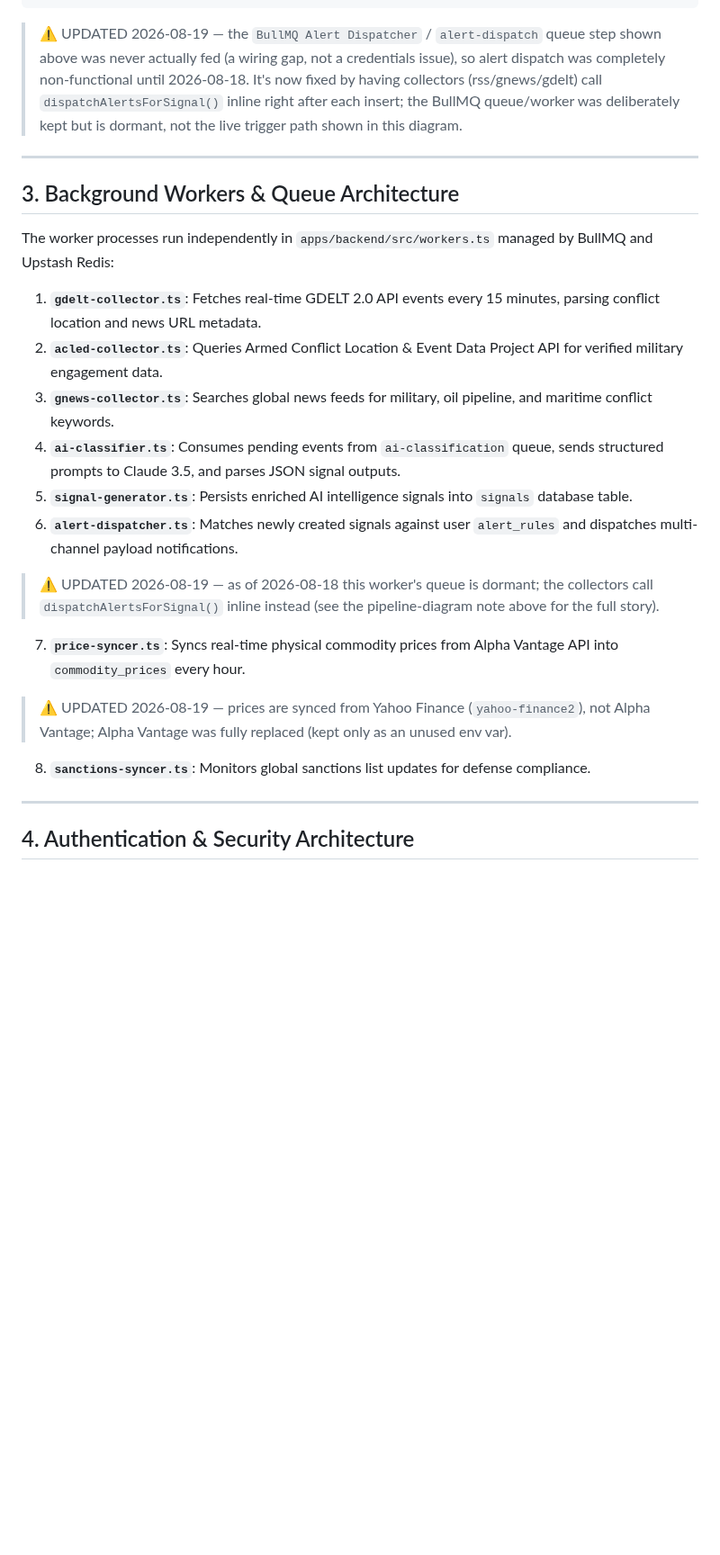
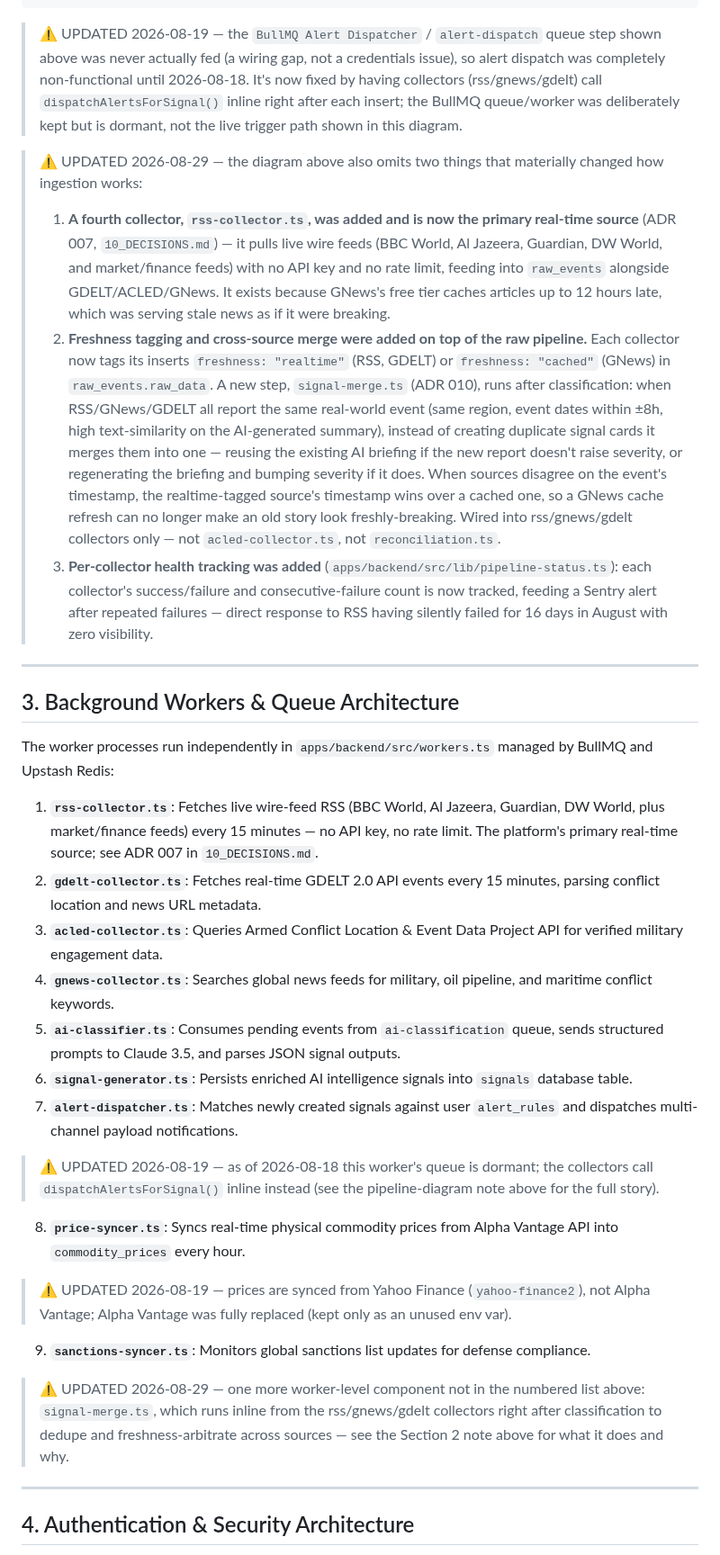
Before and after one commit to kashifnehal/bluebeaconresearch, a Markdown page: docs/claude_project/03_ARCHITECTURE.md, the part around the change. Shown at 90% size. Rendered like a GitHub page; blank space fills up the shorter version.

Commit message:
docs(architecture): add 2026-08-29 UPDATED notes for RSS collector, freshness merge, health tracking
- Section 2: new blockquote on rss-collector.ts, signal-merge.ts (ADR 010), pipeline-status.ts
- Section 3: add rss-collector.ts as item 1, renumber list to 1-9, append signal-merge.ts note
- follows the file's inline-note convention; diagrams and existing prose untouched

Co-Authored-By: Claude Sonnet 5 <noreply@anthropic.com>

```diff
--- a/docs/claude_project/03_ARCHITECTURE.md
+++ b/docs/claude_project/03_ARCHITECTURE.md
@@ -92,25 +92,34 @@ Blue Beacon Research uses a decoupled, event-driven monorepo architecture manage
 
 > ⚠️ UPDATED 2026-08-19 — the `BullMQ Alert Dispatcher` / `alert-dispatch` queue step shown above was never actually fed (a wiring gap, not a credentials issue), so alert dispatch was completely non-functional until 2026-08-18. It's now fixed by having collectors (rss/gnews/gdelt) call `dispatchAlertsForSignal()` inline right after each insert; the BullMQ queue/worker was deliberately kept but is dormant, not the live trigger path shown in this diagram.
 
+> ⚠️ UPDATED 2026-08-29 — the diagram above also omits two things that materially changed how ingestion works:
+>
+> 1. **A fourth collector, `rss-collector.ts`, was added and is now the primary real-time source** (ADR 007, `10_DECISIONS.md`) — it pulls live wire feeds (BBC World, Al Jazeera, Guardian, DW World, and market/finance feeds) with no API key and no rate limit, feeding into `raw_events` alongside GDELT/ACLED/GNews. It exists because GNews's free tier caches articles up to 12 hours late, which was serving stale news as if it were breaking.
+> 2. **Freshness tagging and cross-source merge were added on top of the raw pipeline.** Each collector now tags its inserts `freshness: "realtime"` (RSS, GDELT) or `freshness: "cached"` (GNews) in `raw_events.raw_data`. A new step, `signal-merge.ts` (ADR 010), runs after classification: when RSS/GNews/GDELT all report the same real-world event (same region, event dates within ±8h, high text-similarity on the AI-generated summary), instead of creating duplicate signal cards it merges them into one — reusing the existing AI briefing if the new report doesn't raise severity, or regenerating the briefing and bumping severity if it does. When sources disagree on the event's timestamp, the realtime-tagged source's timestamp wins over a cached one, so a GNews cache refresh can no longer make an old story look freshly-breaking. Wired into rss/gnews/gdelt collectors only — not `acled-collector.ts`, not `reconciliation.ts`.
+> 3. **Per-collector health tracking was added** (`apps/backend/src/lib/pipeline-status.ts`): each collector's success/failure and consecutive-failure count is now tracked, feeding a Sentry alert after repeated failures — direct response to RSS having silently failed for 16 days in August with zero visibility.
+
 ---
 
 ## 3. Background Workers & Queue Architecture
 
 The worker processes run independently in `apps/backend/src/workers.ts` managed by BullMQ and Upstash Redis:
 
-1. **`gdelt-collector.ts`**: Fetches real-time GDELT 2.0 API events every 15 minutes, parsing conflict location and news URL metadata.
-2. **`acled-collector.ts`**: Queries Armed Conflict Location & Event Data Project API for verified military engagement data.
-3. **`gnews-collector.ts`**: Searches global news feeds for military, oil pipeline, and maritime conflict keywords.
-4. **`ai-classifier.ts`**: Consumes pending events from `ai-classification` queue, sends structured prompts to Claude 3.5, and parses JSON signal outputs.
-5. **`signal-generator.ts`**: Persists enriched AI intelligence signals into `signals` database table.
-6. **`alert-dispatcher.ts`**: Matches newly created signals against user `alert_rules` and dispatches multi-channel payload notifications.
+1. **`rss-collector.ts`**: Fetches live wire-feed RSS (BBC World, Al Jazeera, Guardian, DW World, plus market/finance feeds) every 15 minutes — no API key, no rate limit. The platform's primary real-time source; see ADR 007 in `10_DECISIONS.md`.
+2. **`gdelt-collector.ts`**: Fetches real-time GDELT 2.0 API events every 15 minutes, parsing conflict location and news URL metadata.
+3. **`acled-collector.ts`**: Queries Armed Conflict Location & Event Data Project API for verified military engagement data.
+4. **`gnews-collector.ts`**: Searches global news feeds for military, oil pipeline, and maritime conflict keywords.
+5. **`ai-classifier.ts`**: Consumes pending events from `ai-classification` queue, sends structured prompts to Claude 3.5, and parses JSON signal outputs.
+6. **`signal-generator.ts`**: Persists enriched AI intelligence signals into `signals` database table.
+7. **`alert-dispatcher.ts`**: Matches newly created signals against user `alert_rules` and dispatches multi-channel payload notifications.
 
 > ⚠️ UPDATED 2026-08-19 — as of 2026-08-18 this worker's queue is dormant; the collectors call `dispatchAlertsForSignal()` inline instead (see the pipeline-diagram note above for the full story).
 
-7. **`price-syncer.ts`**: Syncs real-time physical commodity prices from Alpha Vantage API into `commodity_prices` every hour.
+8. **`price-syncer.ts`**: Syncs real-time physical commodity prices from Alpha Vantage API into `commodity_prices` every hour.
 
 > ⚠️ UPDATED 2026-08-19 — prices are synced from Yahoo Finance (`yahoo-finance2`), not Alpha Vantage; Alpha Vantage was fully replaced (kept only as an unused env var).
-8. **`sanctions-syncer.ts`**: Monitors global sanctions list updates for defense compliance.
+9. **`sanctions-syncer.ts`**: Monitors global sanctions list updates for defense compliance.
+
+> ⚠️ UPDATED 2026-08-29 — one more worker-level component not in the numbered list above: `signal-merge.ts`, which runs inline from the rss/gnews/gdelt collectors right after classification to dedupe and freshness-arbitrate across sources — see the Section 2 note above for what it does and why.
 
 ---
 
```
